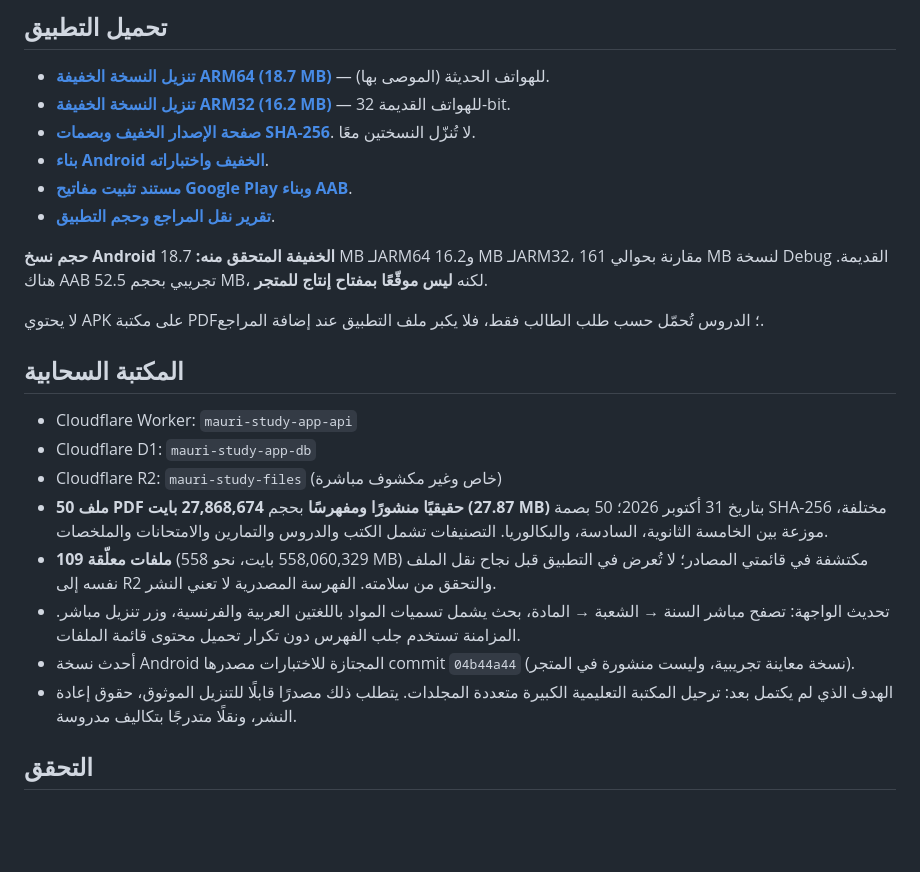
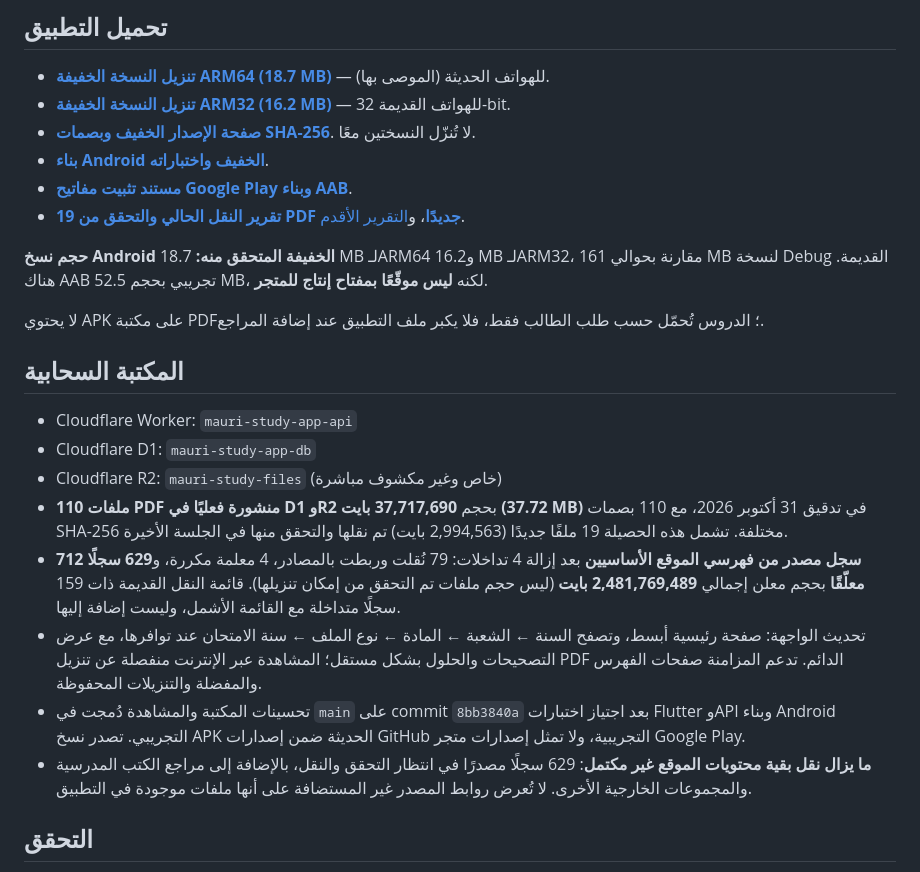
Before and after one commit to mauriresults/mauri-study-app, a Markdown page: README.md, the part around the change. Drawn GitHub-style; blank space fills up the shorter version.

Commit message:
docs: correct live 110-PDF library inventory and remaining backlog

```diff
--- a/README.md
+++ b/README.md
@@ -9,7 +9,7 @@
 - **[صفحة الإصدار الخفيف وبصمات SHA-256](https://github.com/mauriresults/mauri-study-app/releases/tag/preview-compact-04b44a44)**. لا تُنزّل النسختين معًا.
 - **[بناء Android الخفيف واختباراته](https://github.com/mauriresults/mauri-study-app/actions/workflows/compact-android.yml)**.
 - **[مستند تثبيت مفاتيح Google Play وبناء AAB](docs/GOOGLE_PLAY_SIGNING.md)**.
-- **[تقرير نقل المراجع وحجم التطبيق](docs/LIBRARY_AND_SIZE_2026-10-31.md)**.
+- **[تقرير النقل الحالي والتحقق من 19 PDF جديدًا](docs/LIVE_MIGRATION_AUDIT_2026-10-31.md)**، و[التقرير الأقدم](docs/LIBRARY_AND_SIZE_2026-10-31.md).
 
 **حجم نسخ Android الخفيفة المتحقق منه:** 18.7 MB لـARM64 و16.2 MB لـARM32، مقارنة بحوالي 161 MB لنسخة Debug القديمة. هناك AAB تجريبي بحجم 52.5 MB، لكنه **ليس موقّعًا بمفتاح إنتاج للمتجر**.
 
@@ -20,11 +20,11 @@
 - Cloudflare Worker: `mauri-study-app-api`
 - Cloudflare D1: `mauri-study-app-db`
 - Cloudflare R2: `mauri-study-files` (خاص وغير مكشوف مباشرة)
-- **50 ملف PDF حقيقيًا منشورًا ومفهرسًا** بحجم **27,868,674 بايت (27.87 MB)** بتاريخ 31 أكتوبر 2026؛ 50 بصمة SHA-256 مختلفة، موزعة بين الخامسة الثانوية، السادسة، والبكالوريا. التصنيفات تشمل الكتب والدروس والتمارين والامتحانات والملخصات.
-- **109 ملفات معلّقة** (558,060,329 بايت، نحو 558 MB) مكتشفة في قائمتي المصادر؛ لا تُعرض في التطبيق قبل نجاح نقل الملف نفسه إلى R2 والتحقق من سلامته. الفهرسة المصدرية لا تعني النشر.
-- تحديث الواجهة: تصفح مباشر السنة → الشعبة → المادة، بحث يشمل تسميات المواد باللغتين العربية والفرنسية، وزر تنزيل مباشر. المزامنة تستخدم جلب الفهرس دون تكرار تحميل محتوى قائمة الملفات.
-- أحدث نسخة Android المجتازة للاختبارات مصدرها commit `04b44a44` (نسخة معاينة تجريبية، وليست منشورة في المتجر).
-- الهدف الذي لم يكتمل بعد: ترحيل المكتبة التعليمية الكبيرة متعددة المجلدات. يتطلب ذلك مصدرًا قابلًا للتنزيل الموثوق، حقوق إعادة النشر، ونقلًا متدرجًا بتكاليف مدروسة.
+- **110 ملفات PDF منشورة فعليًا في D1 وR2** بحجم **37,717,690 بايت (37.72 MB)** في تدقيق 31 أكتوبر 2026، مع 110 بصمات SHA-256 مختلفة. تشمل هذه الحصيلة 19 ملفًا جديدًا (2,994,563 بايت) تم نقلها والتحقق منها في الجلسة الأخيرة.
+- **712 سجل مصدر من فهرسي الموقع الأساسيين** بعد إزالة 4 تداخلات: 79 نُقلت وربطت بالمصادر، 4 معلمة مكررة، و**629 سجلًا معلّقًا** بحجم معلن إجمالي **2,481,769,489 بايت** (ليس حجم ملفات تم التحقق من إمكان تنزيلها). قائمة النقل القديمة ذات 159 سجلًا متداخلة مع القائمة الأشمل، وليست إضافة إليها.
+- تحديث الواجهة: صفحة رئيسية أبسط، وتصفح السنة ← الشعبة ← المادة ← نوع الملف ← سنة الامتحان عند توافرها، مع عرض التصحيحات والحلول بشكل مستقل؛ المشاهدة عبر الإنترنت منفصلة عن تنزيل PDF الدائم. تدعم المزامنة صفحات الفهرس والمفضلة والتنزيلات المحفوظة.
+- تحسينات المكتبة والمشاهدة دُمجت في `main` على commit `8bb3840a` بعد اجتياز اختبارات Flutter وAPI وبناء Android التجريبي. تصدر نسخ APK الحديثة ضمن إصدارات GitHub التجريبية، ولا تمثل إصدارات متجر Google Play.
+- **ما يزال نقل بقية محتويات الموقع غير مكتمل**: 629 سجلًا مصدرًا في انتظار التحقق والنقل، بالإضافة إلى مراجع الكتب المدرسية والمجموعات الخارجية الأخرى. لا تُعرض روابط المصدر غير المستضافة على أنها ملفات موجودة في التطبيق.
 
 ## التحقق
 
```
